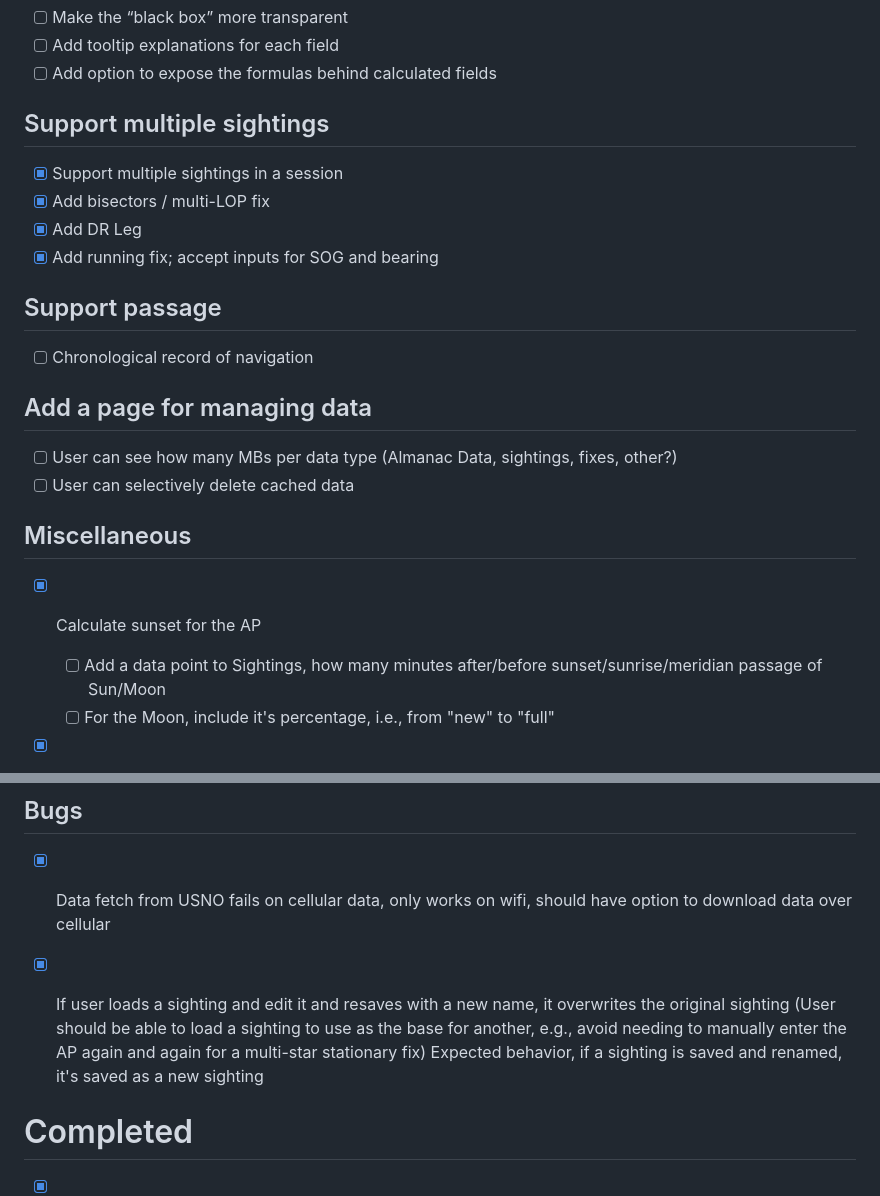
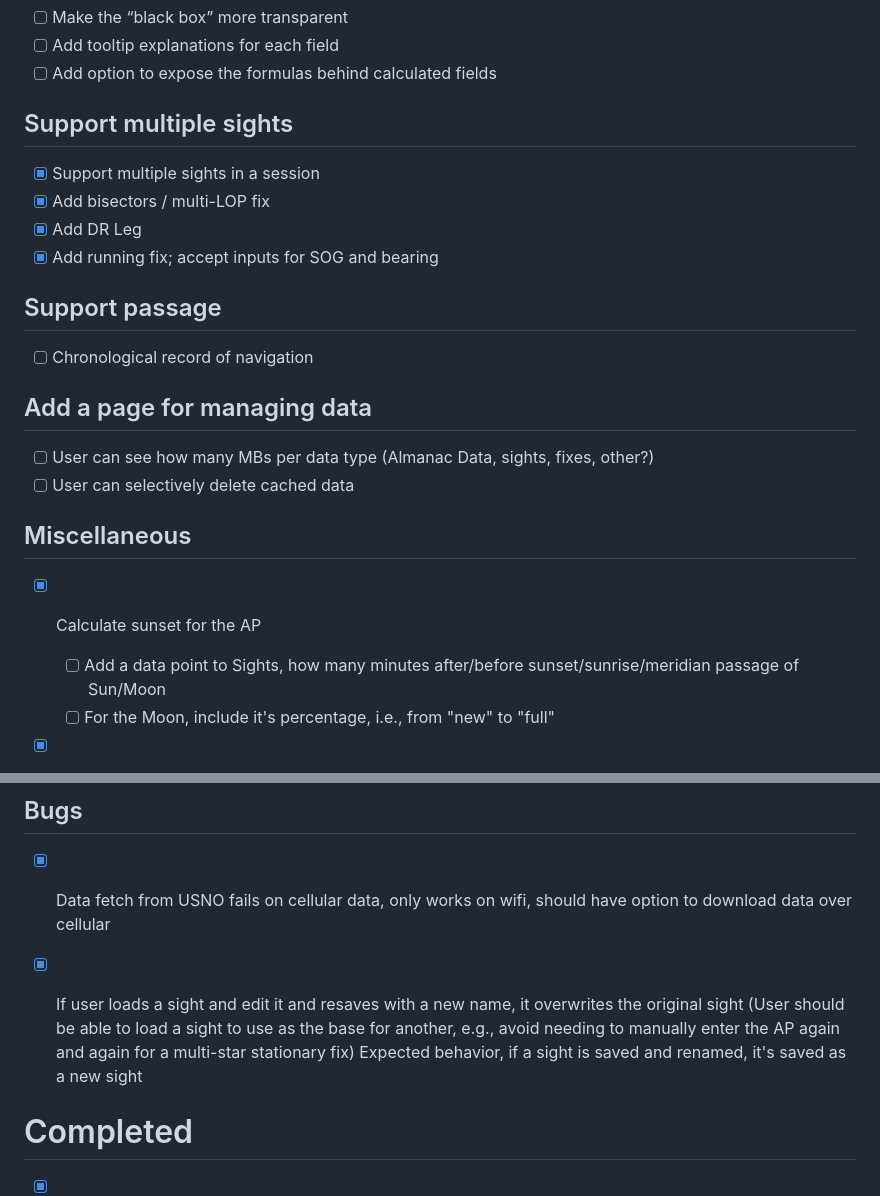
Before and after one commit to ajaekel/sight-reduction, a Markdown page: ROADMAP.md, 2 parts joined by grey strips. Drawn GitHub-style.

Commit message:
Rename Sightings to Sights everywhere in ROADMAP

```diff
--- a/ROADMAP.md
+++ b/ROADMAP.md
@@ -16,9 +16,9 @@
 * [ ] Add tooltip explanations for each field
 * [ ] Add option to expose the formulas behind calculated fields
 
-## Support multiple sightings
+## Support multiple sights
 
-* [X] Support multiple sightings in a session
+* [X] Support multiple sights in a session
 * [X] Add bisectors / multi-LOP fix
 * [X] Add DR Leg
 * [X] Add running fix; accept inputs for SOG and bearing
@@ -29,14 +29,14 @@
 
 ## Add a page for managing data
 
-* [ ] User can see how many MBs per data type (Almanac Data, sightings, fixes, other?)
+* [ ] User can see how many MBs per data type (Almanac Data, sights, fixes, other?)
 * [ ] User can selectively delete cached data
 
 ## Miscellaneous
 
 * [X] Calculate sunset for the AP
 
-  * [ ] Add a data point to Sightings, how many minutes after/before sunset/sunrise/meridian passage of Sun/Moon
+  * [ ] Add a data point to Sights, how many minutes after/before sunset/sunrise/meridian passage of Sun/Moon
   * [ ] For the Moon, include it's percentage, i.e., from "new" to "full"
 
 * [X] Change “Label / Notes (optional, helps you find this sight later)” to “Notes (observed bearing, visibility, etc...)”
@@ -54,8 +54,8 @@
 
 * [X] Data fetch from USNO fails on cellular data, only works on wifi, should have option to download data over cellular
 
-* [X] If user loads a sighting and edit it and resaves with a new name, it overwrites the original sighting (User should be able to load a sighting to use as the base for another, e.g., avoid needing to manually enter the AP again and again for a multi-star stationary fix)
-Expected behavior, if a sighting is saved and renamed, it's saved as a new sighting
+* [X] If user loads a sight and edit it and resaves with a new name, it overwrites the original sight (User should be able to load a sight to use as the base for another, e.g., avoid needing to manually enter the AP again and again for a multi-star stationary fix)
+Expected behavior, if a sight is saved and renamed, it's saved as a new sight
 
 # Completed
 
```
